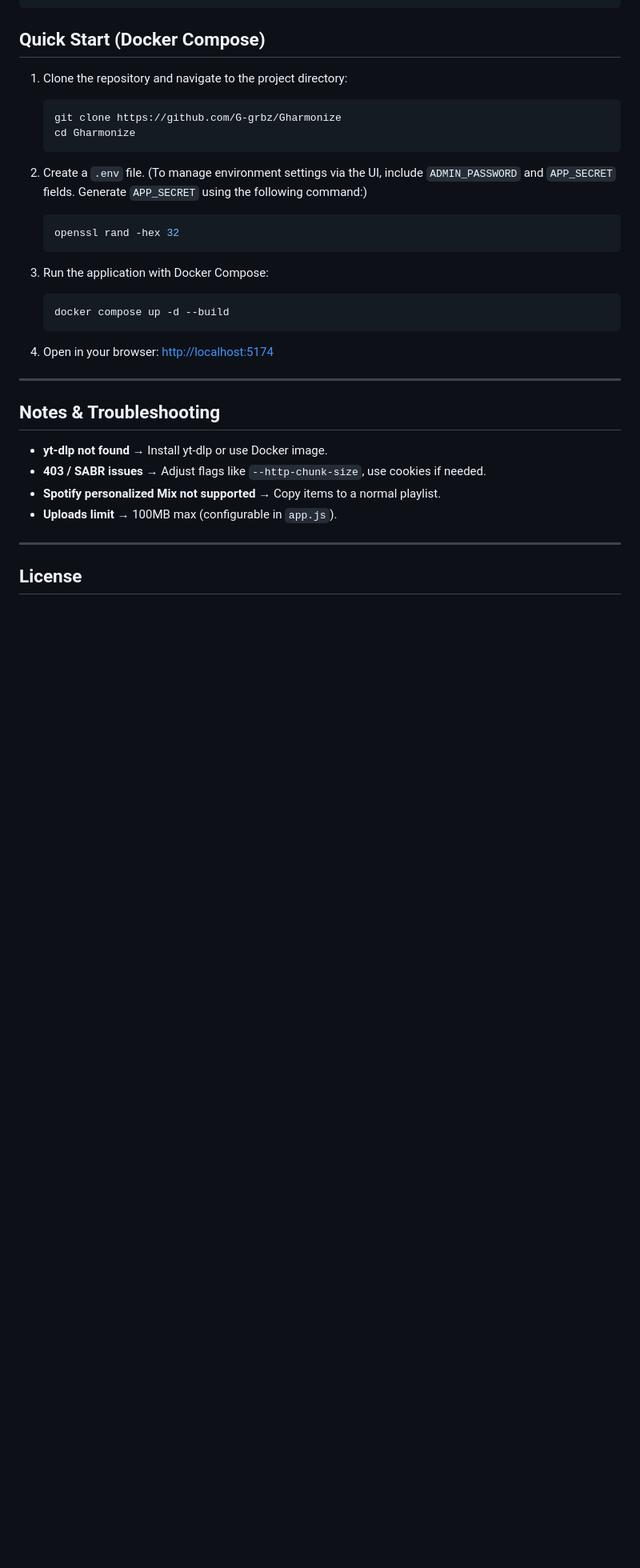
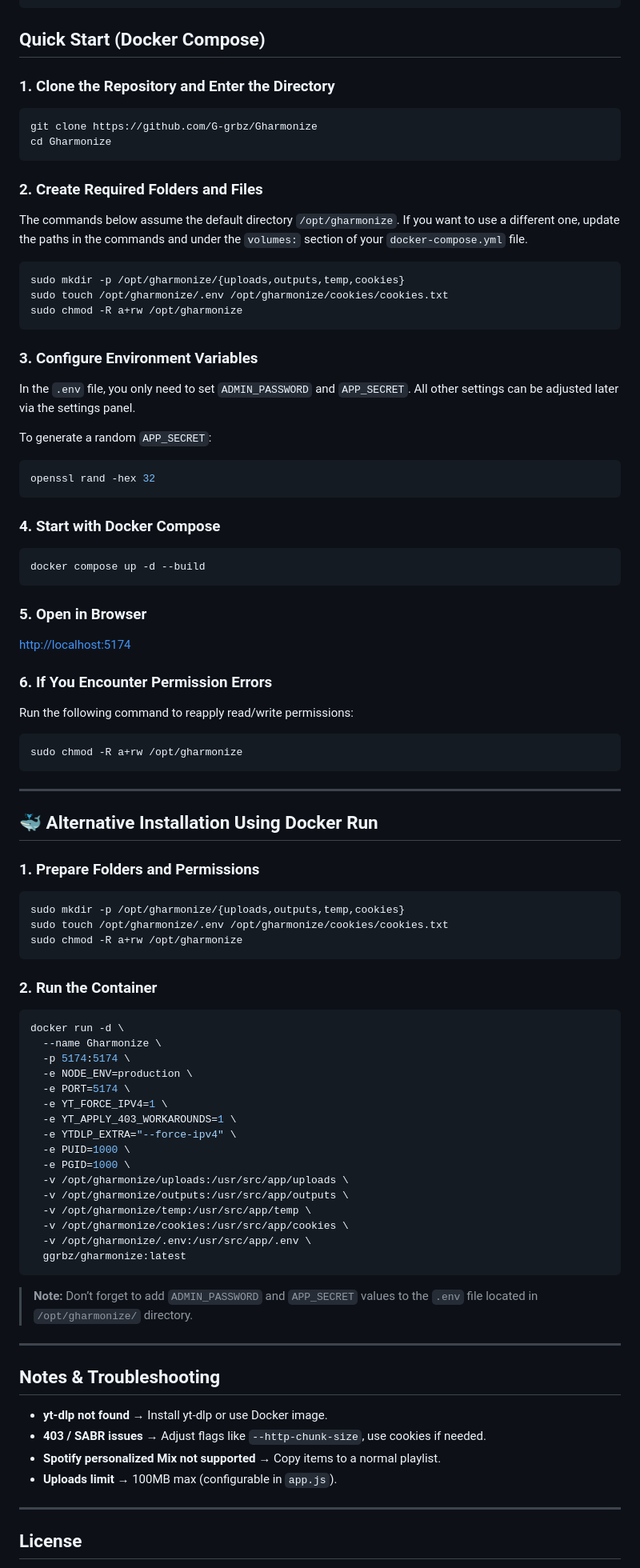
Before and after one commit to friddle/ytb-dl-web, a Markdown page: README.md, the part around the change printed below. Shown: that part at 80% size. Rendered like a GitHub page; blank space fills up the shorter version.

````diff
--- a/README.md
+++ b/README.md
@@ -181,26 +181,85 @@ npm run desktop:build:all
 
 ## Quick Start (Docker Compose)
 
-1. Clone the repository and navigate to the project directory:
+### 1. Clone the Repository and Enter the Directory
 
-   ```bash
-   git clone https://github.com/G-grbz/Gharmonize
-   cd Gharmonize
-   ```
+```bash
+git clone https://github.com/G-grbz/Gharmonize
+cd Gharmonize
+```
 
-2. Create a `.env` file. (To manage environment settings via the UI, include `ADMIN_PASSWORD` and `APP_SECRET` fields. Generate `APP_SECRET` using the following command:)
+### 2. Create Required Folders and Files
 
-   ```bash
-   openssl rand -hex 32
-   ```
+The commands below assume the default directory `/opt/gharmonize`. If you want to use a different one, update the paths in the commands and under the `volumes:` section of your `docker-compose.yml` file.
 
-3. Run the application with Docker Compose:
+```bash
+sudo mkdir -p /opt/gharmonize/{uploads,outputs,temp,cookies}
+sudo touch /opt/gharmonize/.env /opt/gharmonize/cookies/cookies.txt
+sudo chmod -R a+rw /opt/gharmonize
+```
 
-   ```bash
-   docker compose up -d --build
-   ```
+### 3. Configure Environment Variables
 
-4. Open in your browser: [http://localhost:5174](http://localhost:5174)
+In the `.env` file, you only need to set `ADMIN_PASSWORD` and `APP_SECRET`. All other settings can be adjusted later via the settings panel.
+
+To generate a random `APP_SECRET`:
+
+```bash
+openssl rand -hex 32
+```
+
+### 4. Start with Docker Compose
+
+```bash
+docker compose up -d --build
+```
+
+### 5. Open in Browser
+
+[http://localhost:5174](http://localhost:5174)
+
+### 6. If You Encounter Permission Errors
+
+Run the following command to reapply read/write permissions:
+
+```bash
+sudo chmod -R a+rw /opt/gharmonize
+```
+
+---
+
+## 🐳 Alternative Installation Using Docker Run
+
+### 1. Prepare Folders and Permissions
+
+```bash
+sudo mkdir -p /opt/gharmonize/{uploads,outputs,temp,cookies}
+sudo touch /opt/gharmonize/.env /opt/gharmonize/cookies/cookies.txt
+sudo chmod -R a+rw /opt/gharmonize
+```
+
+### 2. Run the Container
+
+```bash
+docker run -d \
+  --name Gharmonize \
+  -p 5174:5174 \
+  -e NODE_ENV=production \
+  -e PORT=5174 \
+  -e YT_FORCE_IPV4=1 \
+  -e YT_APPLY_403_WORKAROUNDS=1 \
+  -e YTDLP_EXTRA="--force-ipv4" \
+  -e PUID=1000 \
+  -e PGID=1000 \
+  -v /opt/gharmonize/uploads:/usr/src/app/uploads \
+  -v /opt/gharmonize/outputs:/usr/src/app/outputs \
+  -v /opt/gharmonize/temp:/usr/src/app/temp \
+  -v /opt/gharmonize/cookies:/usr/src/app/cookies \
+  -v /opt/gharmonize/.env:/usr/src/app/.env \
+  ggrbz/gharmonize:latest
+```
+
+> **Note:** Don’t forget to add `ADMIN_PASSWORD` and `APP_SECRET` values to the `.env` file located in `/opt/gharmonize/` directory.
 
 ---
 
````
Also changed, not shown: other parts of README.md (+73 -15 lines).
